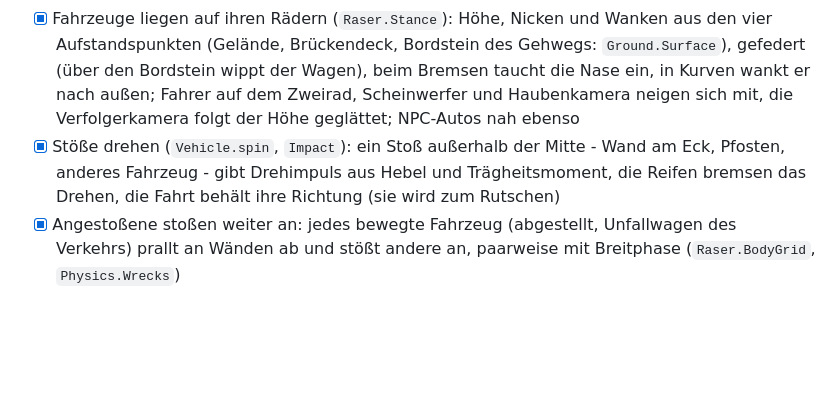
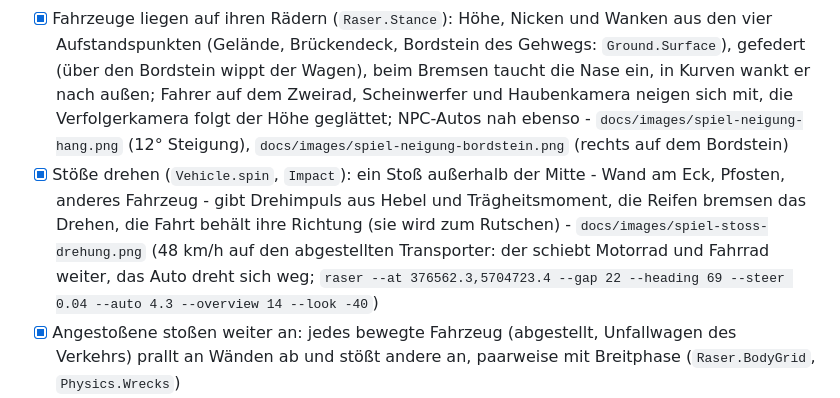
Before and after one commit to what3var/ruhrpott-raser, a Markdown page: ROADMAP.md, the part around the change. Drawn GitHub-style; blank space fills up the shorter version.

Commit message:
Bilder: Neigung am Hang und auf dem Bordstein, Stoß mit Drehung und Kette
Co-Authored-By: Claude Opus 5.5 <noreply@anthropic.com>
Claude-Session: https://claude.ai/code/session_01Sz1bBYhg2rSfVgnCNfqZBp

```diff
--- a/ROADMAP.md
+++ b/ROADMAP.md
@@ -112,9 +112,12 @@ Eine Kachelregion (z. B. Bochum-Innenstadt, 2 × 2 km) wird von den Rohdaten üb
 - [ ] Glätte; Laternen und Schilder umfahren
 - [x] Fahrzeuge liegen auf ihren Rädern (`Raser.Stance`): Höhe, Nicken und Wanken aus den vier Aufstandspunkten (Gelände, Brückendeck, Bordstein
   des Gehwegs: `Ground.Surface`), gefedert (über den Bordstein wippt der Wagen), beim Bremsen taucht die Nase ein, in Kurven wankt er nach außen;
-  Fahrer auf dem Zweirad, Scheinwerfer und Haubenkamera neigen sich mit, die Verfolgerkamera folgt der Höhe geglättet; NPC-Autos nah ebenso
+  Fahrer auf dem Zweirad, Scheinwerfer und Haubenkamera neigen sich mit, die Verfolgerkamera folgt der Höhe geglättet; NPC-Autos nah ebenso -
+  `docs/images/spiel-neigung-hang.png` (12° Steigung), `docs/images/spiel-neigung-bordstein.png` (rechts auf dem Bordstein)
 - [x] Stöße drehen (`Vehicle.spin`, `Impact`): ein Stoß außerhalb der Mitte - Wand am Eck, Pfosten, anderes Fahrzeug - gibt Drehimpuls aus Hebel
-  und Trägheitsmoment, die Reifen bremsen das Drehen, die Fahrt behält ihre Richtung (sie wird zum Rutschen)
+  und Trägheitsmoment, die Reifen bremsen das Drehen, die Fahrt behält ihre Richtung (sie wird zum Rutschen) - `docs/images/spiel-stoss-drehung.png`
+  (48 km/h auf den abgestellten Transporter: der schiebt Motorrad und Fahrrad weiter, das Auto dreht sich weg; `raser --at 376562.3,5704723.4
+  --gap 22 --heading 69 --steer 0.04 --auto 4.3 --overview 14 --look -40`)
 - [x] Angestoßene stoßen weiter an: jedes bewegte Fahrzeug (abgestellt, Unfallwagen des Verkehrs) prallt an Wänden ab und stößt andere an,
   paarweise mit Breitphase (`Raser.BodyGrid`, `Physics.Wrecks`)
 - [x] Fahrzeugklassen (`Vehicle.Of`): Auto, Transporter, Motorrad, Fahrrad - eigene Fahrwerte, Modelle, Kamera; die anderen Klassen stehen am Start geparkt, der Spieler steigt ins nächste ein; Fahrzeuge halten einander auf
```
Also changed, not shown: docs/images/spiel-neigung-bordstein.png (added), docs/images/spiel-neigung-hang.png (added), docs/images/spiel-stoss-drehung.png (added).
